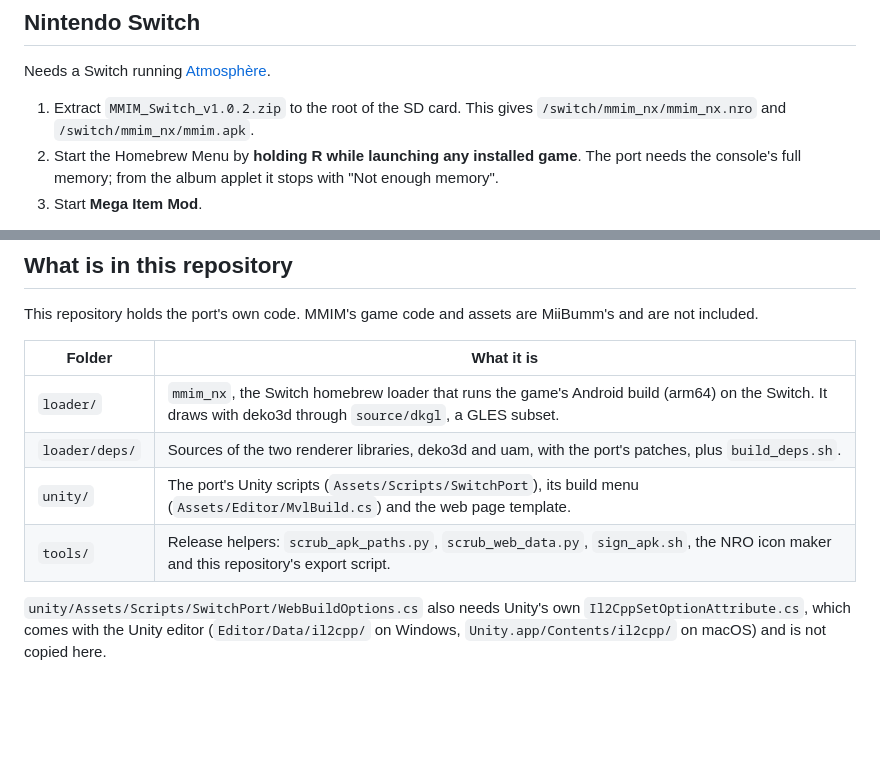
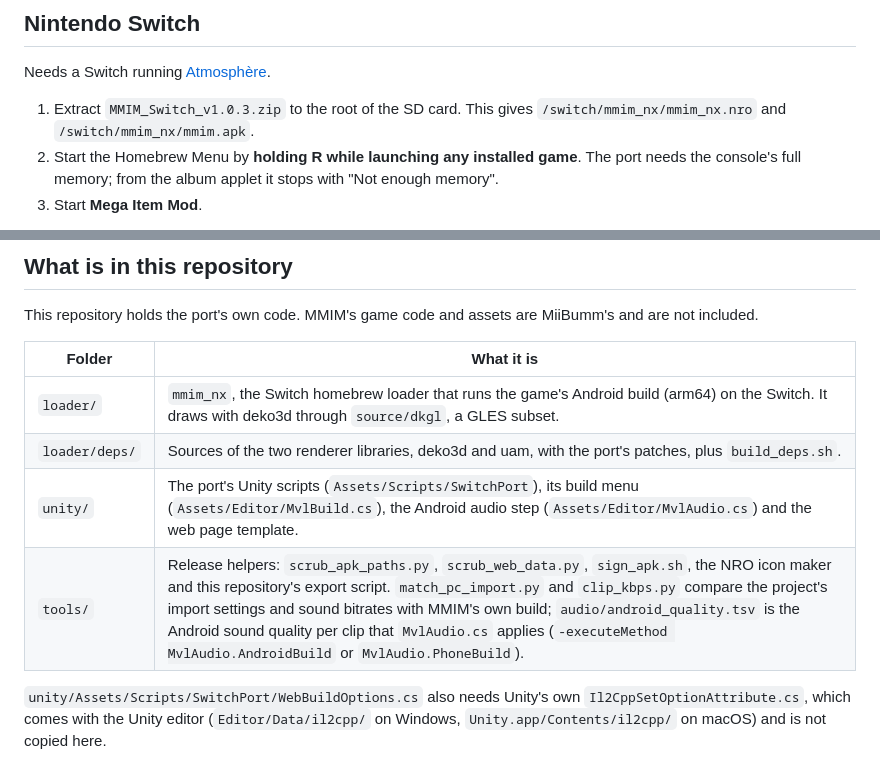
Before and after one commit to aks796/mmim_nx, a Markdown page: README.md, 2 parts joined by grey strips. Rendered like a GitHub page; blank space fills up the shorter version.

```diff
--- a/README.md
+++ b/README.md
@@ -45,7 +46,7 @@ Downloads are on the [Releases](../../releases) page. The Android and browser ve
 
 Needs a Switch running [Atmosphère](https://github.com/Atmosphere-NX/Atmosphere).
 
-1. Extract `MMIM_Switch_v1.0.2.zip` to the root of the SD card. This gives `/switch/mmim_nx/mmim_nx.nro` and
+1. Extract `MMIM_Switch_v1.0.3.zip` to the root of the SD card. This gives `/switch/mmim_nx/mmim_nx.nro` and
    `/switch/mmim_nx/mmim.apk`.
 2. Start the Homebrew Menu by **holding R while launching any installed game**. The port needs the console's full
    memory; from the album applet it stops with "Not enough memory".
@@ -104,8 +105,8 @@ This repository holds the port's own code. MMIM's game code and assets are MiiBu
 |---|---|
 | `loader/` | `mmim_nx`, the Switch homebrew loader that runs the game's Android build (arm64) on the Switch. It draws with deko3d through `source/dkgl`, a GLES subset. |
 | `loader/deps/` | Sources of the two renderer libraries, deko3d and uam, with the port's patches, plus `build_deps.sh`. |
-| `unity/` | The port's Unity scripts (`Assets/Scripts/SwitchPort`), its build menu (`Assets/Editor/MvlBuild.cs`) and the web page template. |
-| `tools/` | Release helpers: `scrub_apk_paths.py`, `scrub_web_data.py`, `sign_apk.sh`, the NRO icon maker and this repository's export script. |
+| `unity/` | The port's Unity scripts (`Assets/Scripts/SwitchPort`), its build menu (`Assets/Editor/MvlBuild.cs`), the Android audio step (`Assets/Editor/MvlAudio.cs`) and the web page template. |
+| `tools/` | Release helpers: `scrub_apk_paths.py`, `scrub_web_data.py`, `sign_apk.sh`, the NRO icon maker and this repository's export script. `match_pc_import.py` and `clip_kbps.py` compare the project's import settings and sound bitrates with MMIM's own build; `audio/android_quality.tsv` is the Android sound quality per clip that `MvlAudio.cs` applies (`-executeMethod MvlAudio.AndroidBuild` or `MvlAudio.PhoneBuild`). |
 
 `unity/Assets/Scripts/SwitchPort/WebBuildOptions.cs` also needs Unity's own `Il2CppSetOptionAttribute.cs`, which
 comes with the Unity editor (`Editor/Data/il2cpp/` on Windows, `Unity.app/Contents/il2cpp/` on macOS) and is not
```
Also changed, not shown: other parts of README.md (+6 -5 lines), loader/mmim_nx.jpg, 11 other files.
